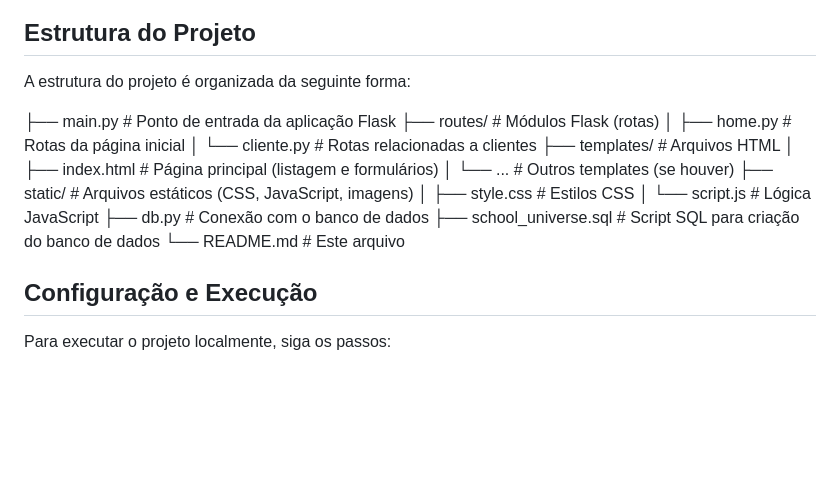
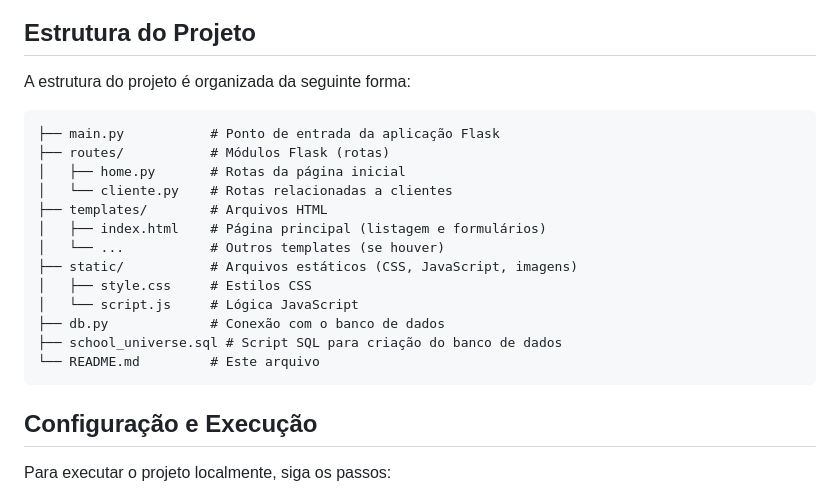
Before and after one commit to GabrielPanjos/Cadastro-de-Clientes, a Markdown page: README.md, the part around the change. Rendered like a GitHub page; blank space fills up the shorter version.

````diff
--- a/README.md
+++ b/README.md
@@ -28,6 +28,7 @@ Este repositório contém o código de um sistema web para cadastro e gerenciame
 
 A estrutura do projeto é organizada da seguinte forma:
 
+```html
 ├── main.py           # Ponto de entrada da aplicação Flask
 ├── routes/           # Módulos Flask (rotas)
 │   ├── home.py       # Rotas da página inicial
@@ -41,7 +42,7 @@ A estrutura do projeto é organizada da seguinte forma:
 ├── db.py             # Conexão com o banco de dados
 ├── school_universe.sql # Script SQL para criação do banco de dados
 └── README.md         # Este arquivo
-
+```
 ## Configuração e Execução
 
 Para executar o projeto localmente, siga os passos:
````
